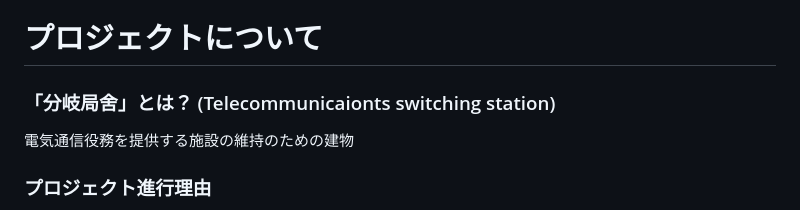
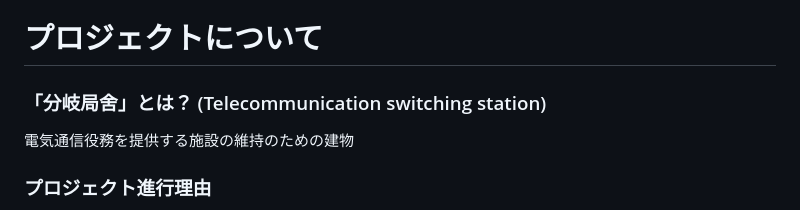
Before and after one commit to op6161/Big-Public, a Markdown page: README.md, the part around the change. GitHub-like rendering.

Commit message:
오타 수정

```diff
--- a/README.md
+++ b/README.md
@@ -37,7 +37,7 @@
 
 ---
 # プロジェクトについて
-### 「分岐局舍」とは？ (Telecommunicaionts switching station)
+### 「分岐局舍」とは？ (Telecommunication switching station)
 電気通信役務を提供する施設の維持のための建物
 
 
```
